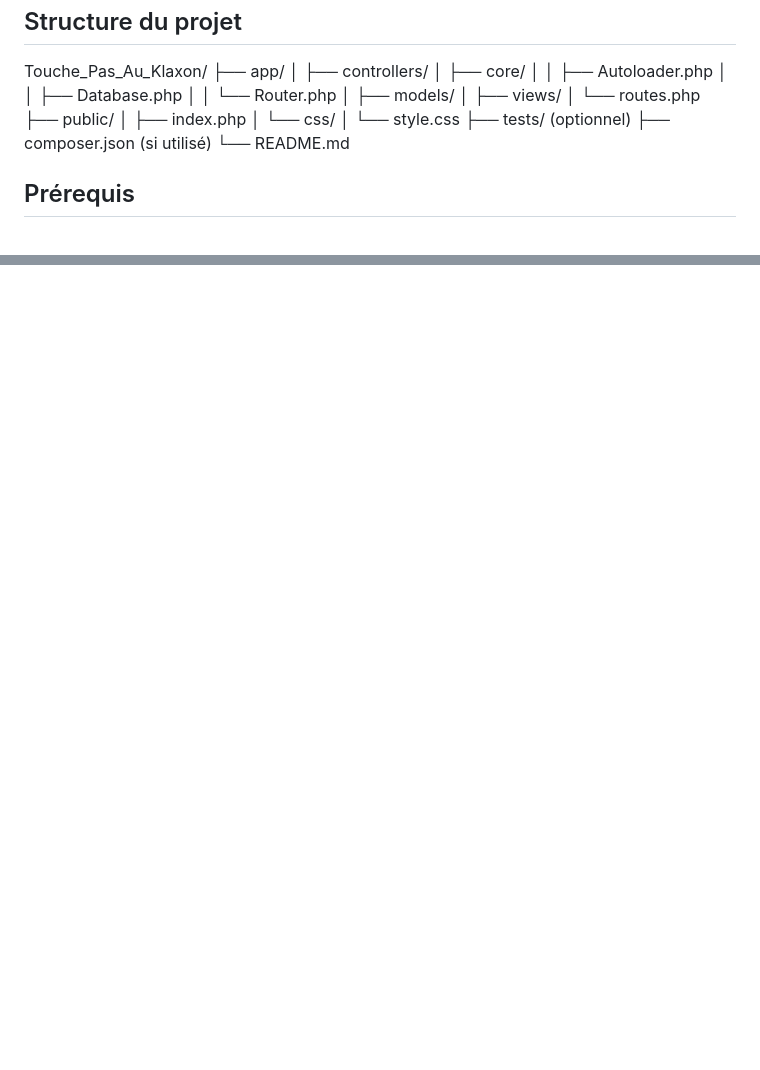
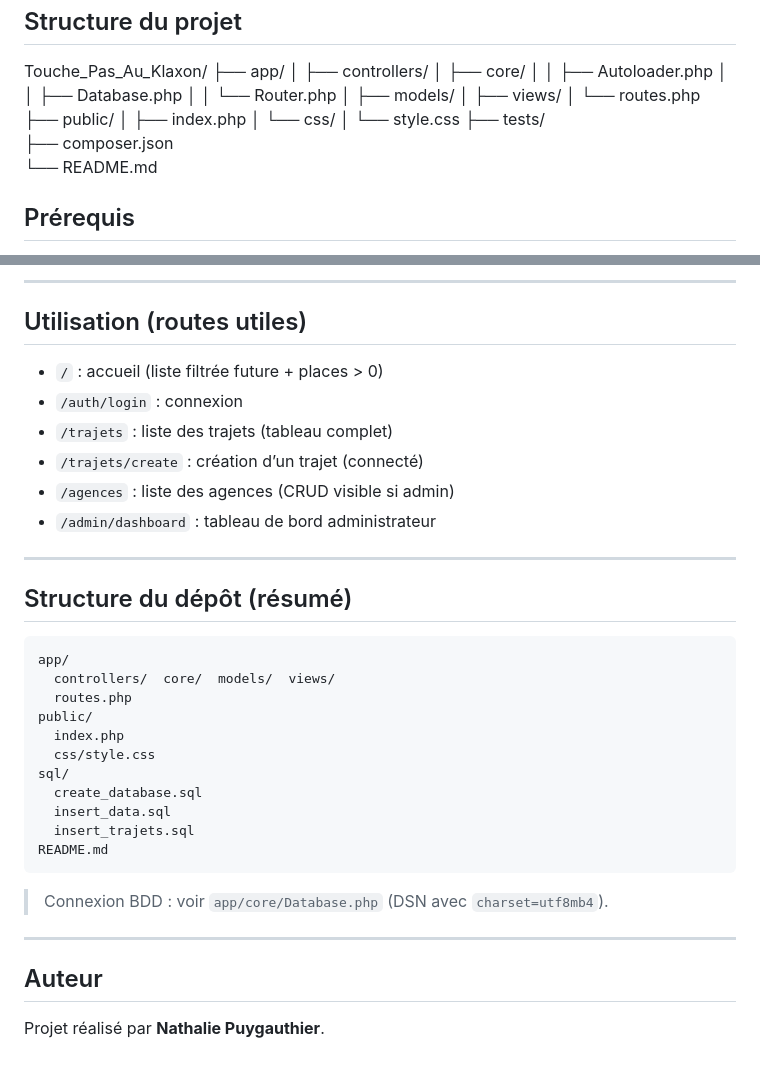
Before and after one commit to Puygauthier/Touche_Pas_Au_Klaxon, a Markdown page: README.md, 2 parts joined by grey strips. GitHub-like rendering; blank space fills up the shorter version.

```diff
--- a/README.md
+++ b/README.md
@@ -17,8 +17,8 @@ Touche_Pas_Au_Klaxon/
 │   ├── index.php
 │   └── css/
 │       └── style.css
-├── tests/                 (optionnel)
-├── composer.json          (si utilisé)
+├── tests/
+├── composer.json
 └── README.md
 
 ## Prérequis
@@ -91,0 +139,32 @@ Projet réalisé par **Nathalie Puygauthier**, formation développeur web, 2025.
+---
+
+## Utilisation (routes utiles)
+- `/` : accueil (liste filtrée future + places > 0)
+- `/auth/login` : connexion
+- `/trajets` : liste des trajets (tableau complet)
+- `/trajets/create` : création d’un trajet (connecté)
+- `/agences` : liste des agences (CRUD visible si admin)
+- `/admin/dashboard` : tableau de bord administrateur
+
+---
+
+## Structure du dépôt (résumé)
+
+    app/
+      controllers/  core/  models/  views/
+      routes.php
+    public/
+      index.php
+      css/style.css
+    sql/
+      create_database.sql
+      insert_data.sql
+      insert_trajets.sql
+    README.md
+
+> Connexion BDD : voir `app/core/Database.php` (DSN avec `charset=utf8mb4`).
+
+---
+
+## Auteur
+Projet réalisé par **Nathalie Puygauthier**.
```
Also changed, not shown: other parts of README.md (+48 -1 lines).
